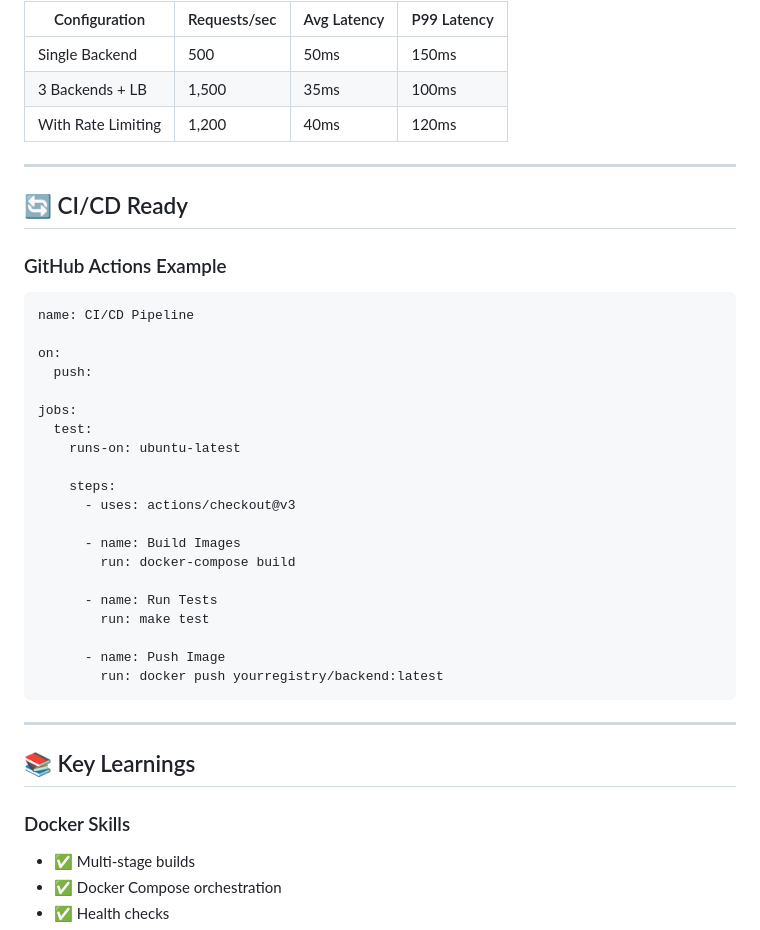
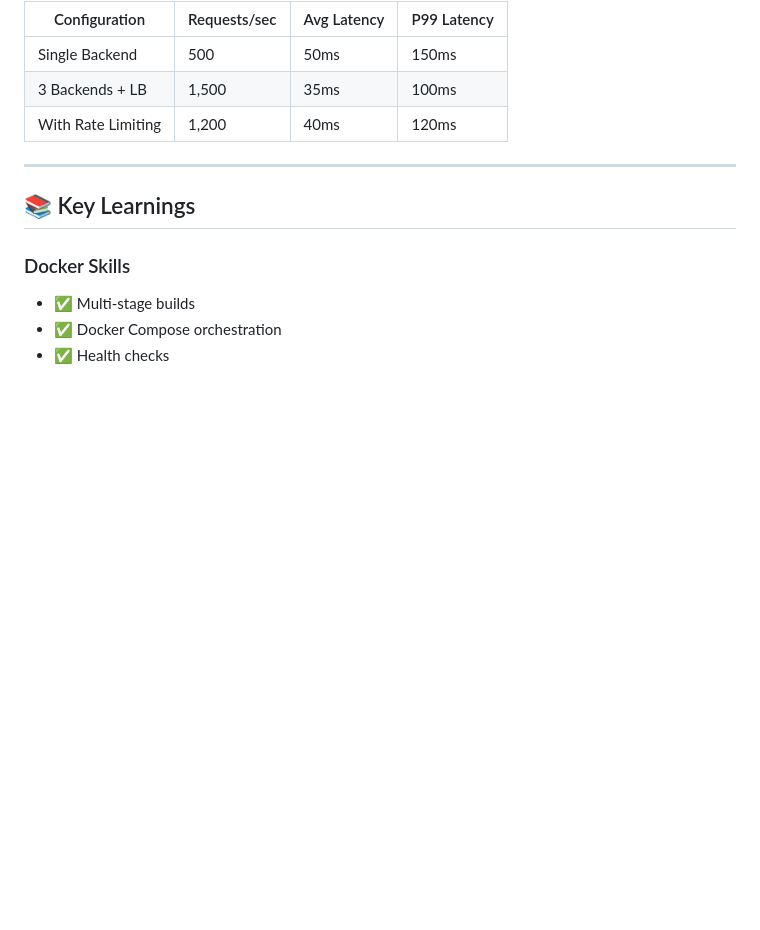
Before and after one commit to Nehal-Syed/mastering-docker, a Markdown page: README.md, the part around the change. Rendered like a GitHub page; blank space fills up the shorter version.

````diff
--- a/README.md
+++ b/README.md
@@ -345,35 +345,6 @@ up -d
 
 ---
 
-## 🔄 CI/CD Ready
-
-### GitHub Actions Example
-
-```yaml
-name: CI/CD Pipeline
-
-on:
-  push:
-
-jobs:
-  test:
-    runs-on: ubuntu-latest
-
-    steps:
-      - uses: actions/checkout@v3
-
-      - name: Build Images
-        run: docker-compose build
-
-      - name: Run Tests
-        run: make test
-
-      - name: Push Image
-        run: docker push yourregistry/backend:latest
-```
-
----
-
 ## 📚 Key Learnings
 
 ### Docker Skills
````
